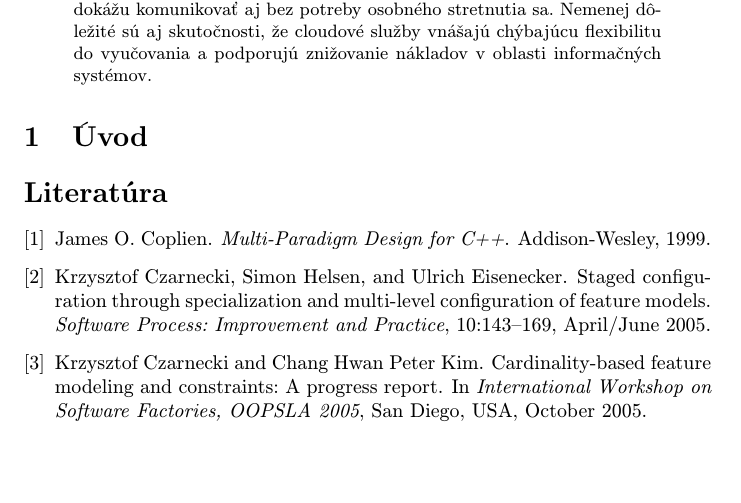
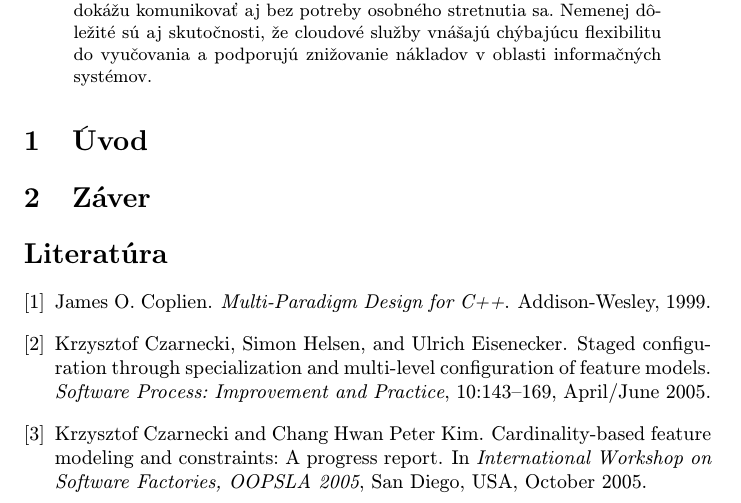
Before and after one commit to JanAgh42/School_article, a LaTeX paper (clanok.tex): part of the page before the commit and part of page 1 of 2 after it, cut at the place of the change, the shorter picture padded with empty space. Compiled offline with pdfLaTeX.

Commit message:
Pridanie zaveru

```diff
--- a/clanok.tex
+++ b/clanok.tex
@@ -53,6 +53,8 @@ vyučovania a podporujú znižovanie nákladov v oblasti informačných systémo
 
 
 
+\section{Záver}
+
 
 % týmto sa generuje zoznam literatúry z obsahu súboru literatura.bib podľa toho, na čo sa v článku odkazujete
 \bibliography{literatura}
```
Also changed, not shown: clanok.pdf, 4 other files.
